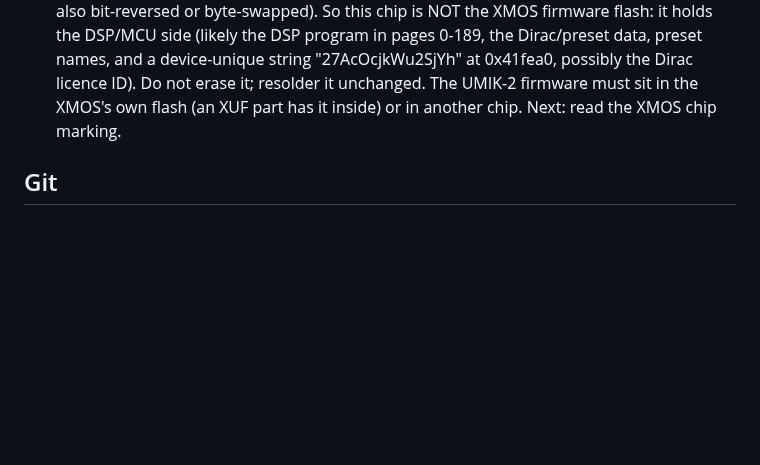
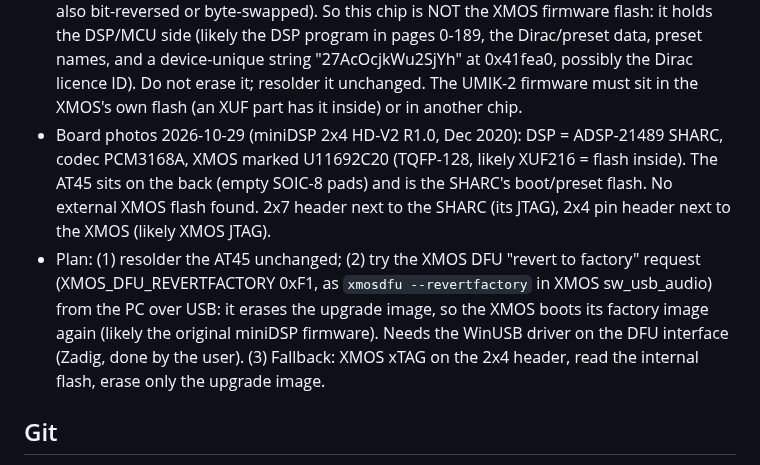
Before and after one commit to tosandeepjoshi-max/room-eq, a Markdown page: CLAUDE.md, the part around the change. GitHub-like rendering; blank space fills up the shorter version.

Commit message:
miniDSP: board identified, XMOS flash is internal; plan DFU revert-to-factory
Co-Authored-By: Claude Opus 5.5 <noreply@anthropic.com>

```diff
--- a/CLAUDE.md
+++ b/CLAUDE.md
@@ -153,7 +153,16 @@ left open (internal pull-ups). ID `1f 27 01`, status 0xB4 (528-byte pages). Two
   DSP/MCU side (likely the DSP program in pages 0-189, the Dirac/preset data, preset names, and a
   device-unique string "27AcOcjkWu2SjYh" at 0x41fea0, possibly the Dirac licence ID). Do not erase
   it; resolder it unchanged. The UMIK-2 firmware must sit in the XMOS's own flash (an XUF part
-  has it inside) or in another chip. Next: read the XMOS chip marking.
+  has it inside) or in another chip.
+- Board photos 2026-10-29 (miniDSP 2x4 HD-V2 R1.0, Dec 2020): DSP = ADSP-21489 SHARC, codec
+  PCM3168A, XMOS marked U11692C20 (TQFP-128, likely XUF216 = flash inside). The AT45 sits on the
+  back (empty SOIC-8 pads) and is the SHARC's boot/preset flash. No external XMOS flash found.
+  2x7 header next to the SHARC (its JTAG), 2x4 pin header next to the XMOS (likely XMOS JTAG).
+- Plan: (1) resolder the AT45 unchanged; (2) try the XMOS DFU "revert to factory" request
+  (XMOS_DFU_REVERTFACTORY 0xF1, as `xmosdfu --revertfactory` in XMOS sw_usb_audio) from the PC
+  over USB: it erases the upgrade image, so the XMOS boots its factory image again (likely the
+  original miniDSP firmware). Needs the WinUSB driver on the DFU interface (Zadig, done by the user).
+  (3) Fallback: XMOS xTAG on the 2x4 header, read the internal flash, erase only the upgrade image.
 
 ## Git
 
```
Also changed, not shown: TODO.md (+2 -1 lines).
